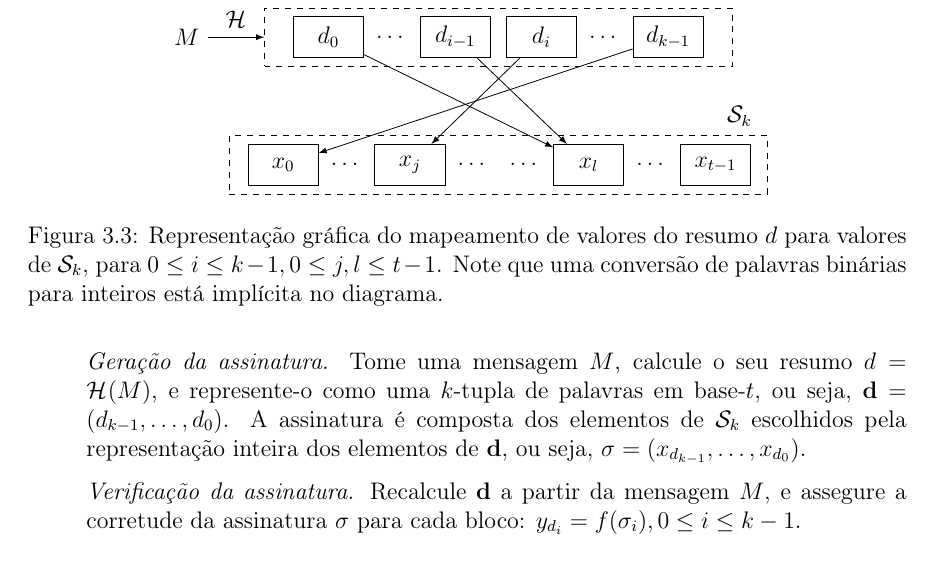
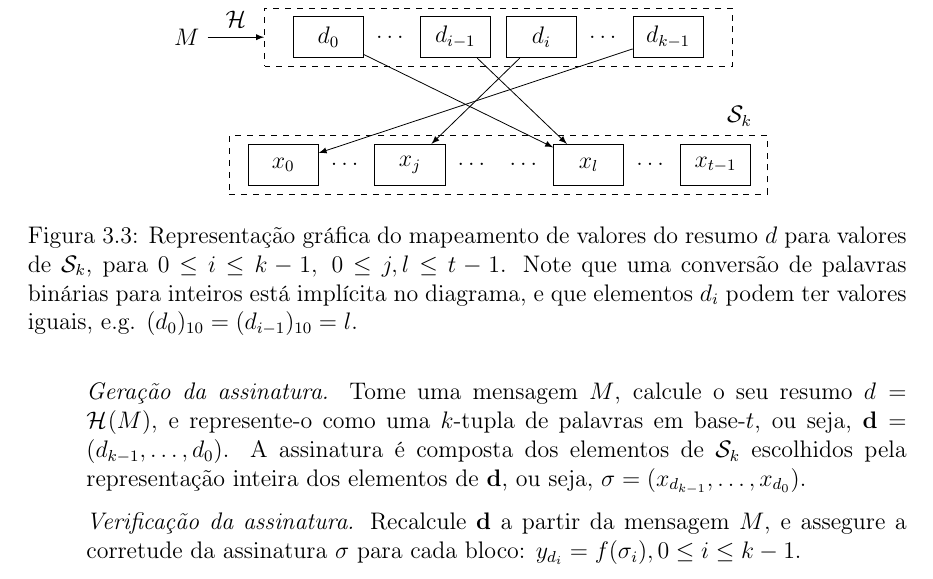
Before and after one commit to zambonin/bsc, a LaTeX document (bsc.tex): part of page 20 of 26, cut so that both start at the same text. Compiled offline with pdfLaTeX.

Commit message:
sharelatex: update bsc.tex from r14539 to r14587

```diff
--- a/bsc.tex
+++ b/bsc.tex
@@ -1144,7 +1144,7 @@ A escola de $r$ não é diretamente discutida, visto que acredita-se que uma fun
         \draw[-latex] (d5) -- (x0);
         \draw[-latex] (d3) -- (x2);
     \end{tikzpicture}
-    \caption{Representação gráfica do mapeamento de valores do resumo $d$ para valores de $\sk{}$, para $0 \leq i \leq k - 1, 0 \leq j, l \leq t - 1$. Note que uma conversão de palavras binárias para inteiros está implícita no diagrama.}
+    \caption{Representação gráfica do mapeamento de valores do resumo $d$ para valores de $\sk{}$, para $0 \leq i \leq k - 1, \; 0 \leq j, l \leq t - 1$. Note que uma conversão de palavras binárias para inteiros está implícita no diagrama, e que elementos $d_i$ podem ter valores iguais, e.g. $(d_{0})_{10} = (d_{i-1})_{10} = l$.}
     \label{fig:my_label}
 \end{figure}
 
```
